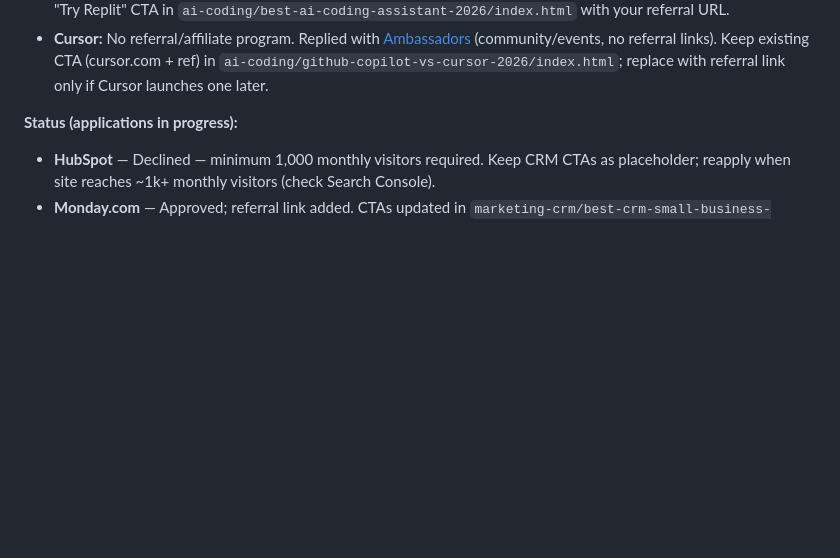
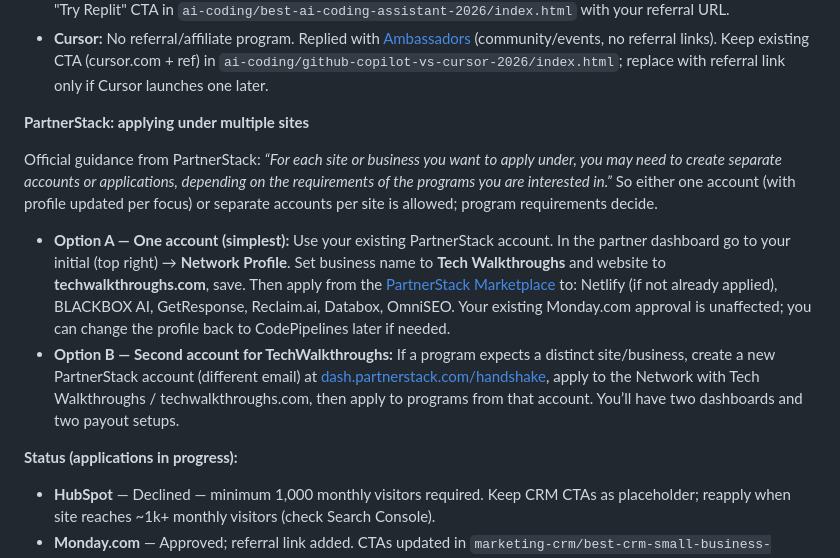
Before and after one commit to bethestoic1/tech-walkthroughs, a Markdown page: ACTION_ITEMS.md, the part around the change. GitHub-like rendering; blank space fills up the shorter version.

Commit message:
docs: update ACTION_ITEMS (#28)
Co-authored-by: LearnSolana <LearnSolana@gmail.com>

```diff
--- a/ACTION_ITEMS.md
+++ b/ACTION_ITEMS.md
@@ -26,6 +26,13 @@ Sign up for these **in order of impact** (recurring $ and content already live).
 - **Tabnine:** Apply at the link above; once approved, add your link to `ai-coding/best-ai-coding-assistant-2026/index.html`. For **GitHub Copilot**, use an official referral/partner link if the program offers one; otherwise keep a “Try Copilot” CTA to the main Copilot signup page (no affiliate) until you have a link.
 - **Replit:** Get your referral link from [replit.com/refer](https://replit.com/refer) (account settings; paid plan required to earn credits). Replace the "Try Replit" CTA in `ai-coding/best-ai-coding-assistant-2026/index.html` with your referral URL.
 - **Cursor:** No referral/affiliate program. Replied with [Ambassadors](https://cursor.com/ambassadors) (community/events, no referral links). Keep existing CTA (cursor.com + ref) in `ai-coding/github-copilot-vs-cursor-2026/index.html`; replace with referral link only if Cursor launches one later.
+
+**PartnerStack: applying under multiple sites**
+
+Official guidance from PartnerStack: *“For each site or business you want to apply under, you may need to create separate accounts or applications, depending on the requirements of the programs you are interested in.”* So either one account (with profile updated per focus) or separate accounts per site is allowed; program requirements decide.
+
+- **Option A — One account (simplest):** Use your existing PartnerStack account. In the partner dashboard go to your initial (top right) → **Network Profile**. Set business name to **Tech Walkthroughs** and website to **techwalkthroughs.com**, save. Then apply from the [PartnerStack Marketplace](https://market.partnerstack.com/) to: Netlify (if not already applied), BLACKBOX AI, GetResponse, Reclaim.ai, Databox, OmniSEO. Your existing Monday.com approval is unaffected; you can change the profile back to CodePipelines later if needed.
+- **Option B — Second account for TechWalkthroughs:** If a program expects a distinct site/business, create a new PartnerStack account (different email) at [dash.partnerstack.com/handshake](https://dash.partnerstack.com/handshake), apply to the Network with Tech Walkthroughs / techwalkthroughs.com, then apply to programs from that account. You’ll have two dashboards and two payout setups.
 
 **Status (applications in progress):**
 
```
